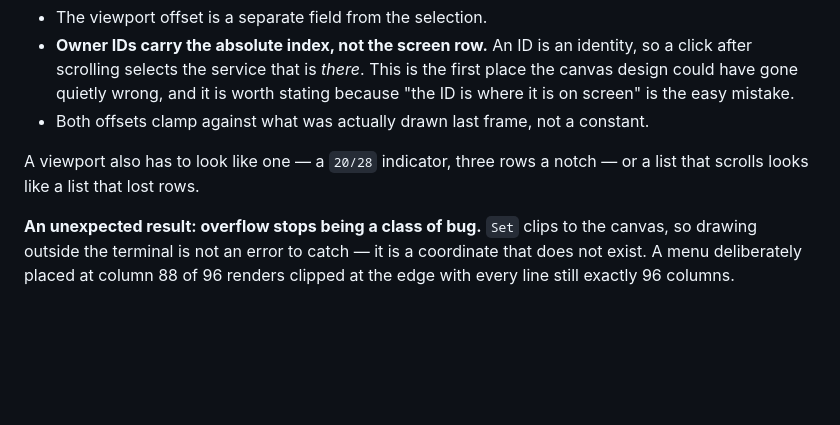
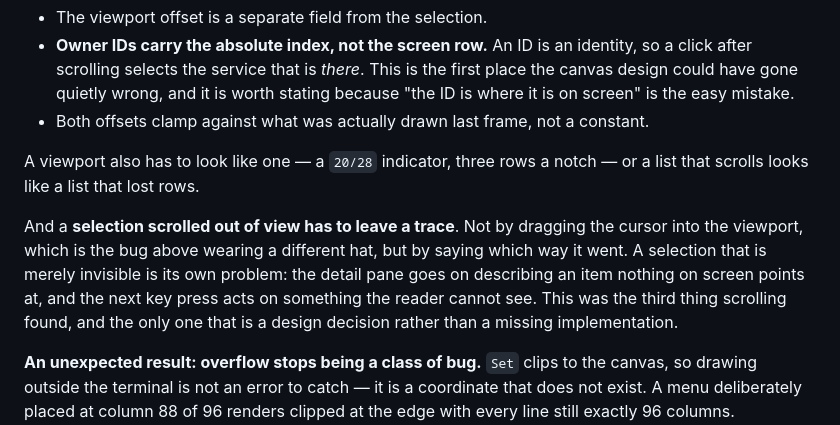
Before and after one commit to richarddavenport/tuikit, a Markdown page: design/mouse.md, the part around the change. Rendered like a GitHub page; blank space fills up the shorter version.

Commit message:
mouse: a selection scrolled out of view must say which way it went

```diff
--- a/design/mouse.md
+++ b/design/mouse.md
@@ -103,6 +103,14 @@ Three rules for `comp.List` fall out:
 A viewport also has to look like one — a `20/28` indicator, three rows a notch —
 or a list that scrolls looks like a list that lost rows.
 
+And a **selection scrolled out of view has to leave a trace**. Not by dragging
+the cursor into the viewport, which is the bug above wearing a different hat, but
+by saying which way it went. A selection that is merely invisible is its own
+problem: the detail pane goes on describing an item nothing on screen points at,
+and the next key press acts on something the reader cannot see. This was the
+third thing scrolling found, and the only one that is a design decision rather
+than a missing implementation.
+
 **An unexpected result: overflow stops being a class of bug.** `Set` clips to the
 canvas, so drawing outside the terminal is not an error to catch — it is a
 coordinate that does not exist. A menu deliberately placed at column 88 of 96
```
Also changed, not shown: design/decisions.md (+6 -0 lines).
